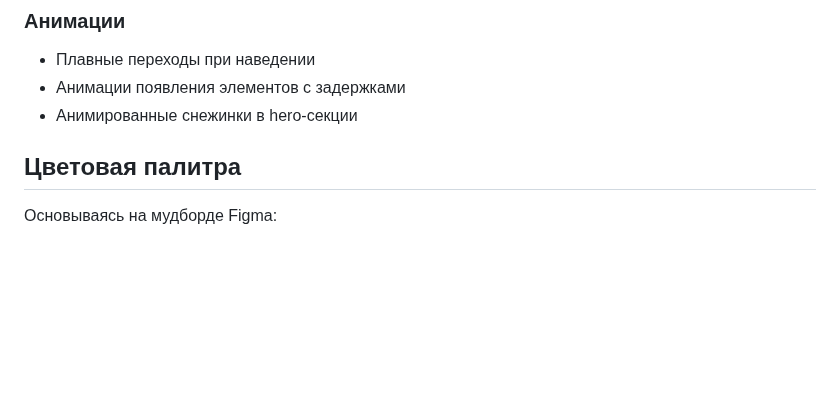
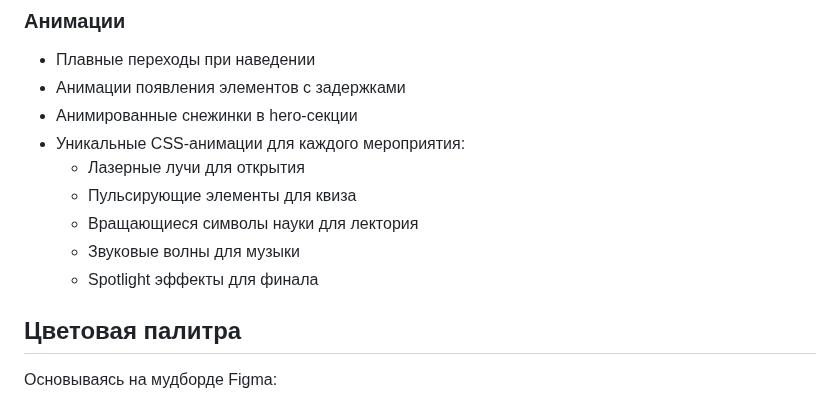
Before and after one commit to Kramushkaa/first-snow, a Markdown page: README.md, the part around one of its changes. Drawn GitHub-style; blank space fills up the shorter version.

```diff
--- a/README.md
+++ b/README.md
@@ -48,6 +58,12 @@ first_snow/
 - Плавные переходы при наведении
 - Анимации появления элементов с задержками
 - Анимированные снежинки в hero-секции
+- Уникальные CSS-анимации для каждого мероприятия:
+  - Лазерные лучи для открытия
+  - Пульсирующие элементы для квиза
+  - Вращающиеся символы науки для лектория
+  - Звуковые волны для музыки
+  - Spotlight эффекты для финала
 
 ## Цветовая палитра
 
```
Also changed, not shown: other parts of README.md (+31 -5 lines).
